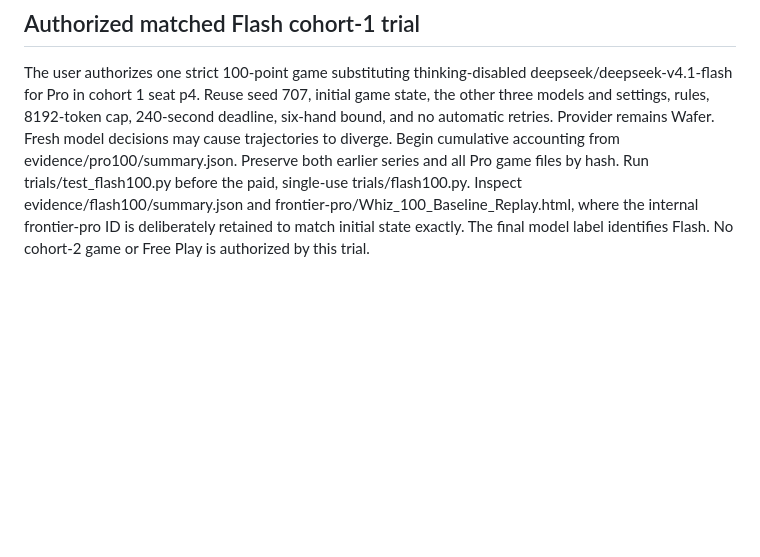
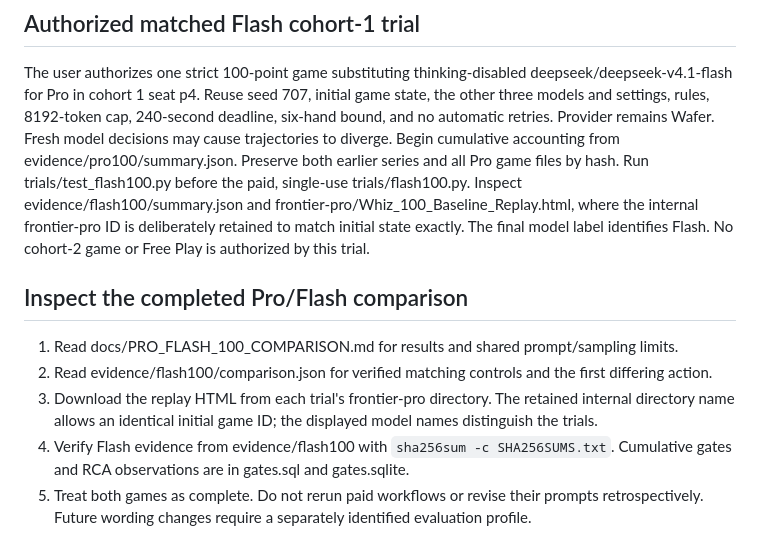
Before and after one commit to CollaborativeMinD/Multi-agent-HMT-Experiment-, a Markdown page: Runbook.md, the part around the change. GitHub-like rendering; blank space fills up the shorter version.

Commit message:
Record completed matched trial and interpretation boundaries

```diff
--- a/Runbook.md
+++ b/Runbook.md
@@ -86,3 +86,11 @@ The user's subsequent order authorizes one fresh strict 100-point cohort-1 game
 ## Authorized matched Flash cohort-1 trial
 
 The user authorizes one strict 100-point game substituting thinking-disabled deepseek/deepseek-v4.1-flash for Pro in cohort 1 seat p4. Reuse seed 707, initial game state, the other three models and settings, rules, 8192-token cap, 240-second deadline, six-hand bound, and no automatic retries. Provider remains Wafer. Fresh model decisions may cause trajectories to diverge. Begin cumulative accounting from evidence/pro100/summary.json. Preserve both earlier series and all Pro game files by hash. Run trials/test_flash100.py before the paid, single-use trials/flash100.py. Inspect evidence/flash100/summary.json and frontier-pro/Whiz_100_Baseline_Replay.html, where the internal frontier-pro ID is deliberately retained to match initial state exactly. The final model label identifies Flash. No cohort-2 game or Free Play is authorized by this trial.
+
+## Inspect the completed Pro/Flash comparison
+
+1. Read docs/PRO_FLASH_100_COMPARISON.md for results and shared prompt/sampling limits.
+2. Read evidence/flash100/comparison.json for verified matching controls and the first differing action.
+3. Download the replay HTML from each trial's frontier-pro directory. The retained internal directory name allows an identical initial game ID; the displayed model names distinguish the trials.
+4. Verify Flash evidence from evidence/flash100 with `sha256sum -c SHA256SUMS.txt`. Cumulative gates and RCA observations are in gates.sql and gates.sqlite.
+5. Treat both games as complete. Do not rerun paid workflows or revise their prompts retrospectively. Future wording changes require a separately identified evaluation profile.
```
